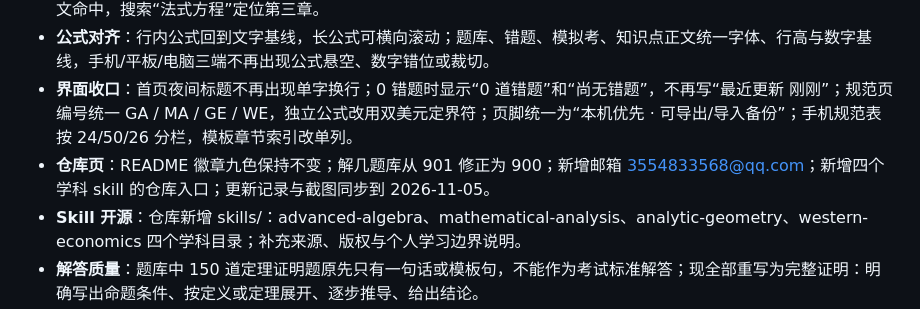
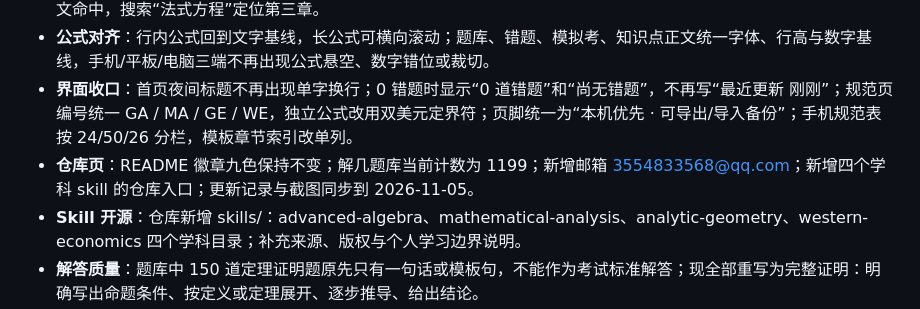
Before and after one commit to lanzaihua/lanzaihua.github.io, a Markdown page: CHANGELOG.md, the part around the change. Drawn GitHub-style.

```diff
--- a/CHANGELOG.md
+++ b/CHANGELOG.md
@@ -15,7 +15,7 @@
 - **公式渲染**：题库、错题和模拟考解析统一走 Markdown + Temml；裸 LaTeX 不再原样显示；知识点章节识别加入正文命中，搜索“法式方程”定位第三章。
 - **公式对齐**：行内公式回到文字基线，长公式可横向滚动；题库、错题、模拟考、知识点正文统一字体、行高与数字基线，手机/平板/电脑三端不再出现公式悬空、数字错位或裁切。
 - **界面收口**：首页夜间标题不再出现单字换行；0 错题时显示“0 道错题”和“尚无错题”，不再写“最近更新 刚刚”；规范页编号统一 GA / MA / GE / WE，独立公式改用双美元定界符；页脚统一为“本机优先 · 可导出/导入备份”；手机规范表按 24/50/26 分栏，模板章节索引改单列。
-- **仓库页**：README 徽章九色保持不变；解几题库从 901 修正为 900；新增邮箱 3554833568@qq.com；新增四个学科 skill 的仓库入口；更新记录与截图同步到 2026-11-05。
+- **仓库页**：README 徽章九色保持不变；解几题库当前计数为 1199；新增邮箱 3554833568@qq.com；新增四个学科 skill 的仓库入口；更新记录与截图同步到 2026-11-05。
 - **Skill 开源**：仓库新增 skills/：advanced-algebra、mathematical-analysis、analytic-geometry、western-economics 四个学科目录；补充来源、版权与个人学习边界说明。
 - **解答质量**：题库中 150 道定理证明题原先只有一句话或模板句，不能作为考试标准解答；现全部重写为完整证明：明确写出命题条件、按定义或定理展开、逐步推导、给出结论。
 - **题型归位**：清理 37 道客观题中的证明/推导任务（18 道填空 + 19 道选择）：极限定义题改成求 N 或 δ，函数列题改成求极限，经济学比较题改成结论选择。
```
Also changed, not shown: assets/v2/20261105-changelog.png, 2 other files.
